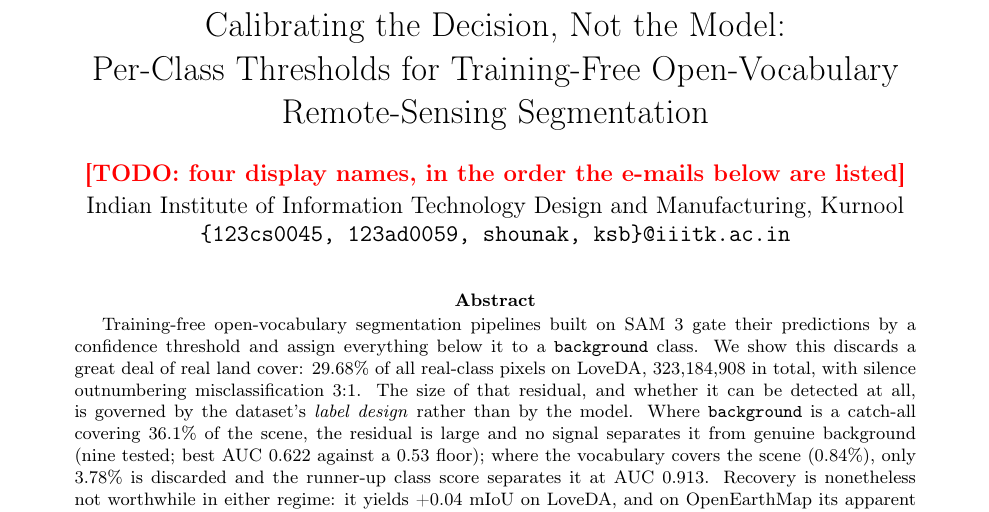
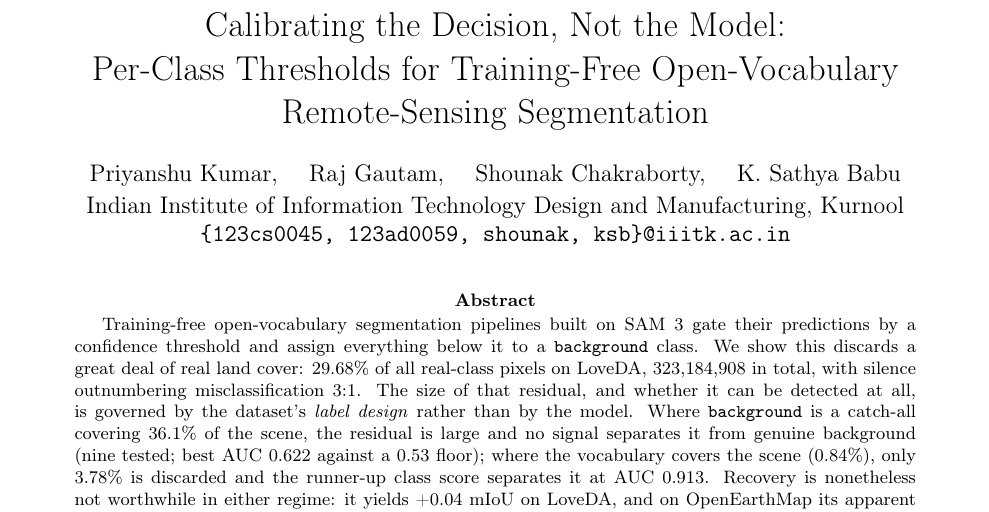
Before and after one commit to FasterThanAi/FreeTraining-OVSS, a LaTeX paper (paper/main.tex): part of page 1 of 14, cut so that both start at the same text. Compiled offline with pdfLaTeX.

Commit message:
docs: paper -- author block complete; no todos left in main.tex
Priyanshu Kumar, Raj Gautam, Shounak Chakraborty, K. Sathya Babu, in the order
of the e-mail list, single shared affiliation since all four addresses are at
the same domain.

Audit after this change: 0 \todo, 0 VERIFY placeholders in main.tex and
refs.bib, no undefined macros, no macro defined and unused, braces balanced,
no non-ASCII outside comments. Not yet compiled -- no LaTeX on the Mac -- so
the Overleaf pass is still the real check.

Co-Authored-By: Claude Opus 5 <noreply@anthropic.com>
Claude-Session: https://claude.ai/code/session_018siGPYwTGoas1McjGhcuYx

```diff
--- a/paper/main.tex
+++ b/paper/main.tex
@@ -34,7 +34,7 @@
        Remote-Sensing Segmentation}
 
 \author{%
-  \todo{four display names, in the order the e-mails below are listed}\\[2pt]
+  Priyanshu Kumar, \quad Raj Gautam, \quad Shounak Chakraborty, \quad K.~Sathya Babu\\[2pt]
   Indian Institute of Information Technology Design and Manufacturing, Kurnool\\
   \texttt{\{123cs0045, 123ad0059, shounak, ksb\}@iiitk.ac.in}%
 }
```
